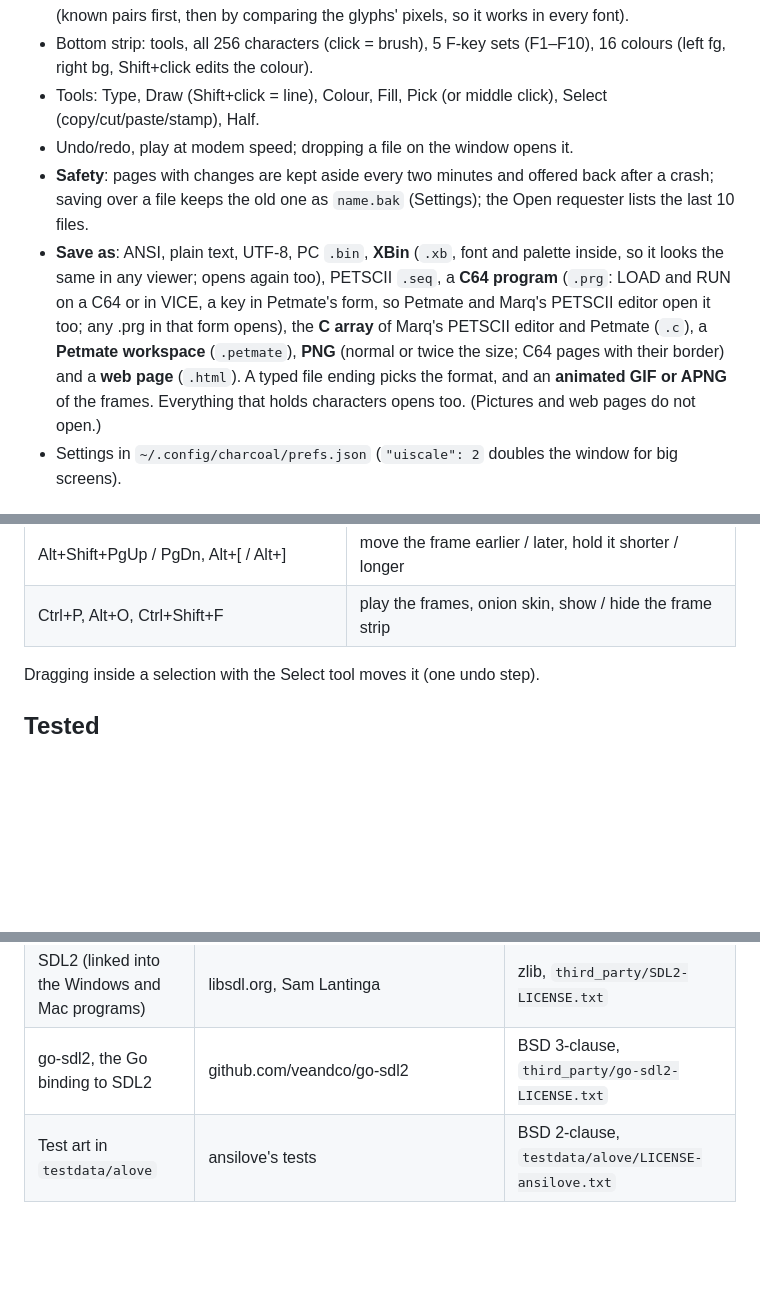
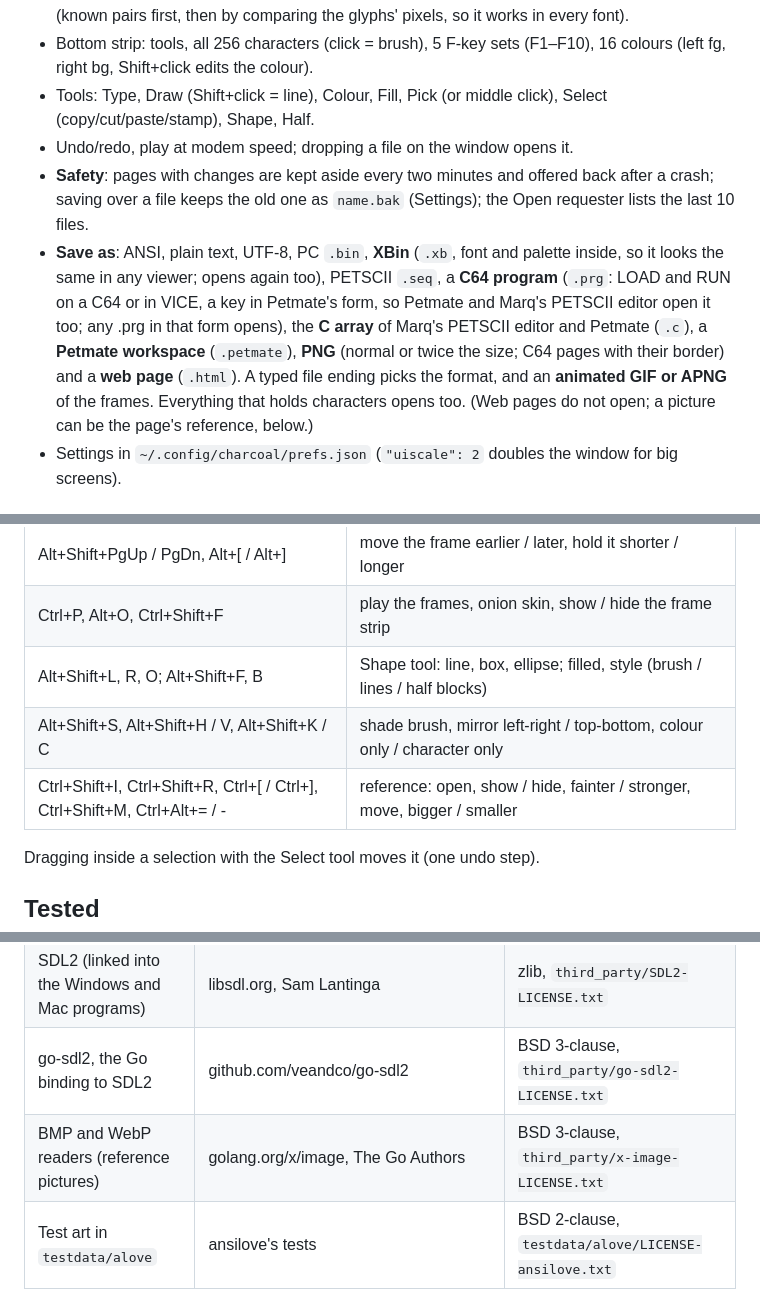
Before and after one commit to creep-ltx/charcoal, a Markdown page: README.md, 3 parts joined by grey strips. GitHub-like rendering; blank space fills up the shorter version.

```diff
--- a/README.md
+++ b/README.md
@@ -148,7 +148,7 @@ tag has a "b"). The Windows program also builds here, with MinGW and SDL2's MinG
   pairs first, then by comparing the glyphs' pixels, so it works in every font).
 - Bottom strip: tools, all 256 characters (click = brush), 5 F-key sets (F1–F10), 16 colours (left fg, right bg,
   Shift+click edits the colour).
-- Tools: Type, Draw (Shift+click = line), Colour, Fill, Pick (or middle click), Select (copy/cut/paste/stamp), Half.
+- Tools: Type, Draw (Shift+click = line), Colour, Fill, Pick (or middle click), Select (copy/cut/paste/stamp), Shape, Half.
 - Undo/redo, play at modem speed; dropping a file on the window opens it.
 - **Safety**: pages with changes are kept aside every two minutes and offered back after a crash; saving over a
   file keeps the old one as `name.bak` (Settings); the Open requester lists the last 10 files.
@@ -158,7 +158,7 @@ tag has a "b"). The Windows program also builds here, with MinGW and SDL2's MinG
   **Petmate workspace** (`.petmate`), **PNG**
   (normal or twice the size; C64 pages with their border) and a **web page** (`.html`). A typed file ending picks
   the format, and an **animated GIF or APNG** of the frames. Everything that holds characters opens too.
-  (Pictures and web pages do not open.)
+  (Web pages do not open; a picture can be the page's reference, below.)
 - Settings in `~/.config/charcoal/prefs.json` (`"uiscale": 2` doubles the window for big screens).
 
 ## Frames and animation
@@ -210,6 +230,9 @@ Delete, Insert, Esc. The defaults, the PC ANSI editors' (Moebius, PabloDraw, The
 | Alt+, / Alt+. (Alt+PgUp / PgDn), Alt+Home / End | previous / next frame, first / last |
 | Alt+Shift+PgUp / PgDn, Alt+[ / Alt+] | move the frame earlier / later, hold it shorter / longer |
 | Ctrl+P, Alt+O, Ctrl+Shift+F | play the frames, onion skin, show / hide the frame strip |
+| Alt+Shift+L, R, O; Alt+Shift+F, B | Shape tool: line, box, ellipse; filled, style (brush / lines / half blocks) |
+| Alt+Shift+S, Alt+Shift+H / V, Alt+Shift+K / C | shade brush, mirror left-right / top-bottom, colour only / character only |
+| Ctrl+Shift+I, Ctrl+Shift+R, Ctrl+[ / Ctrl+], Ctrl+Shift+M, Ctrl+Alt+= / - | reference: open, show / hide, fainter / stronger, move, bigger / smaller |
 
 Dragging inside a selection with the Select tool moves it (one undo step).
 
@@ -258,6 +281,7 @@ Charcoal's own code is under the MIT licence (`LICENSE`), copyright Tobias Karls
 | Petmate's file formats | Petmate, C. T. Lin | MIT, `third_party/petmate-LICENSE.txt` |
 | SDL2 (linked into the Windows and Mac programs) | libsdl.org, Sam Lantinga | zlib, `third_party/SDL2-LICENSE.txt` |
 | go-sdl2, the Go binding to SDL2 | github.com/veandco/go-sdl2 | BSD 3-clause, `third_party/go-sdl2-LICENSE.txt` |
+| BMP and WebP readers (reference pictures) | golang.org/x/image, The Go Authors | BSD 3-clause, `third_party/x-image-LICENSE.txt` |
 | Test art in `testdata/alove` | ansilove's tests | BSD 2-clause, `testdata/alove/LICENSE-ansilove.txt` |
 
 Not included, fetched on first use and checked by SHA-1: the Commodore character ROMs (from the VICE
```
Also changed, not shown: other parts of README.md (+20 -0 lines), docs/HANDOFF.md (+28 -1 lines), docs/roadmap.md (+9 -5 lines), docs/screenshots/reference.png (added), 15 other files.
